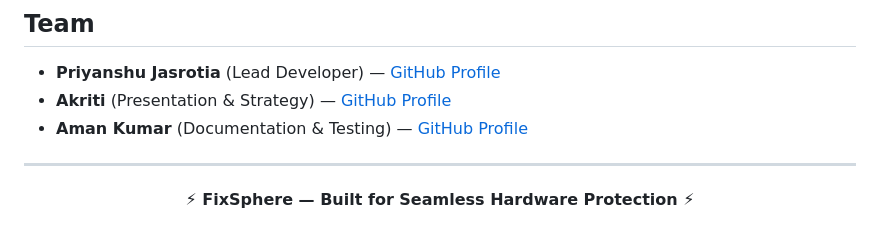
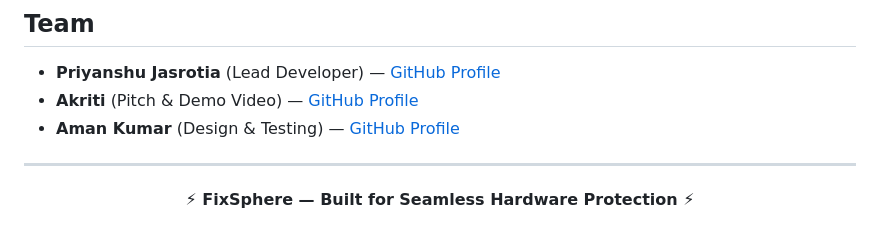
Before and after one commit to prityanshuj/FixSphere, a Markdown page: README.md, the part around the change. GitHub-like rendering.

```diff
--- a/README.md
+++ b/README.md
@@ -71,8 +71,8 @@ FixSphere eliminates traditional offline friction in electronics repair—from f
 ## Team
 
 - **Priyanshu Jasrotia** (Lead Developer) — [GitHub Profile](https://github.com/prityanshuj)
-- **Akriti** (Presentation & Strategy) — [GitHub Profile](https://github.com)
-- **Aman Kumar** (Documentation & Testing) — [GitHub Profile](https://github.com)
+- **Akriti** (Pitch & Demo Video) — [GitHub Profile](https://github.com)
+- **Aman Kumar** (Design & Testing) — [GitHub Profile](https://github.com)
 
 ---
 
```
